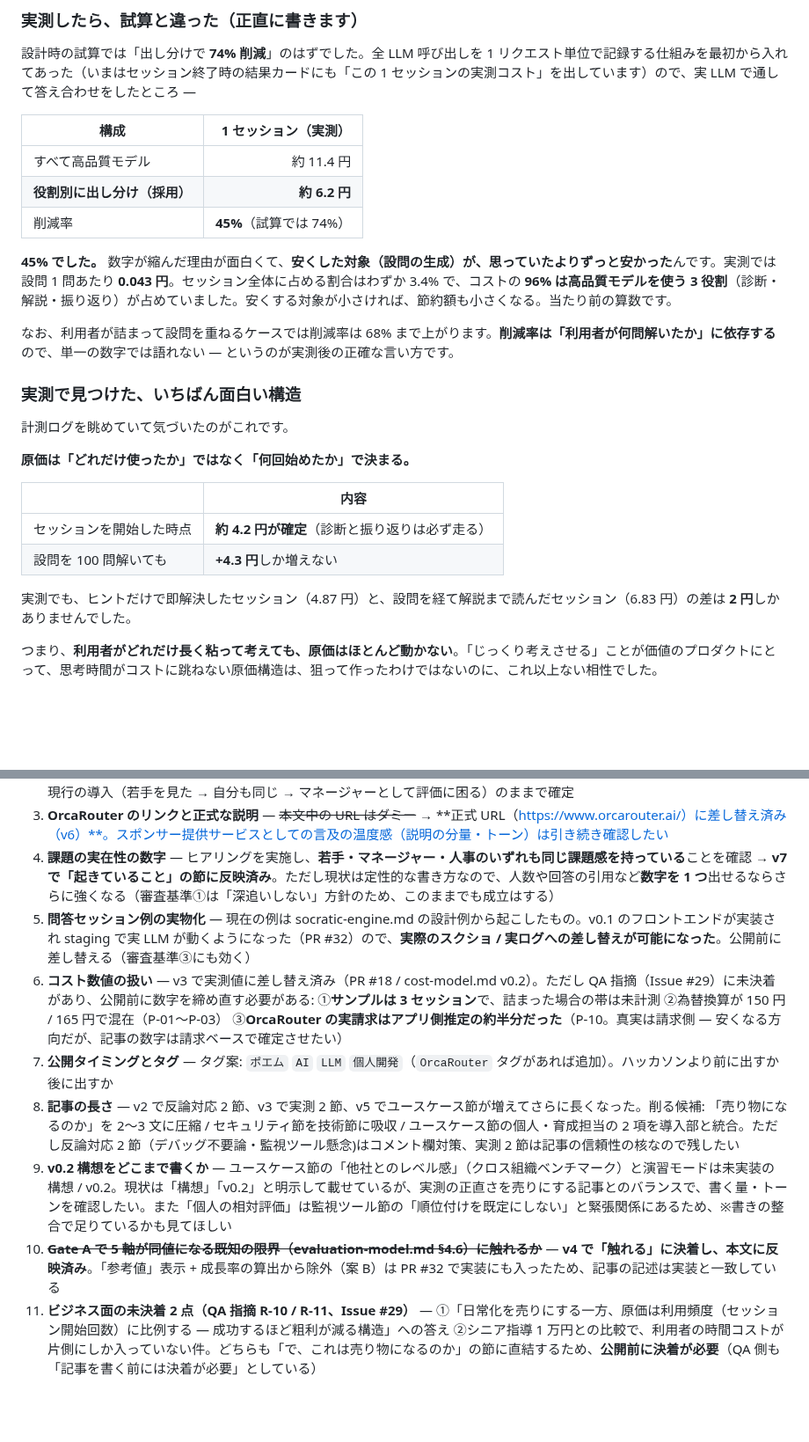
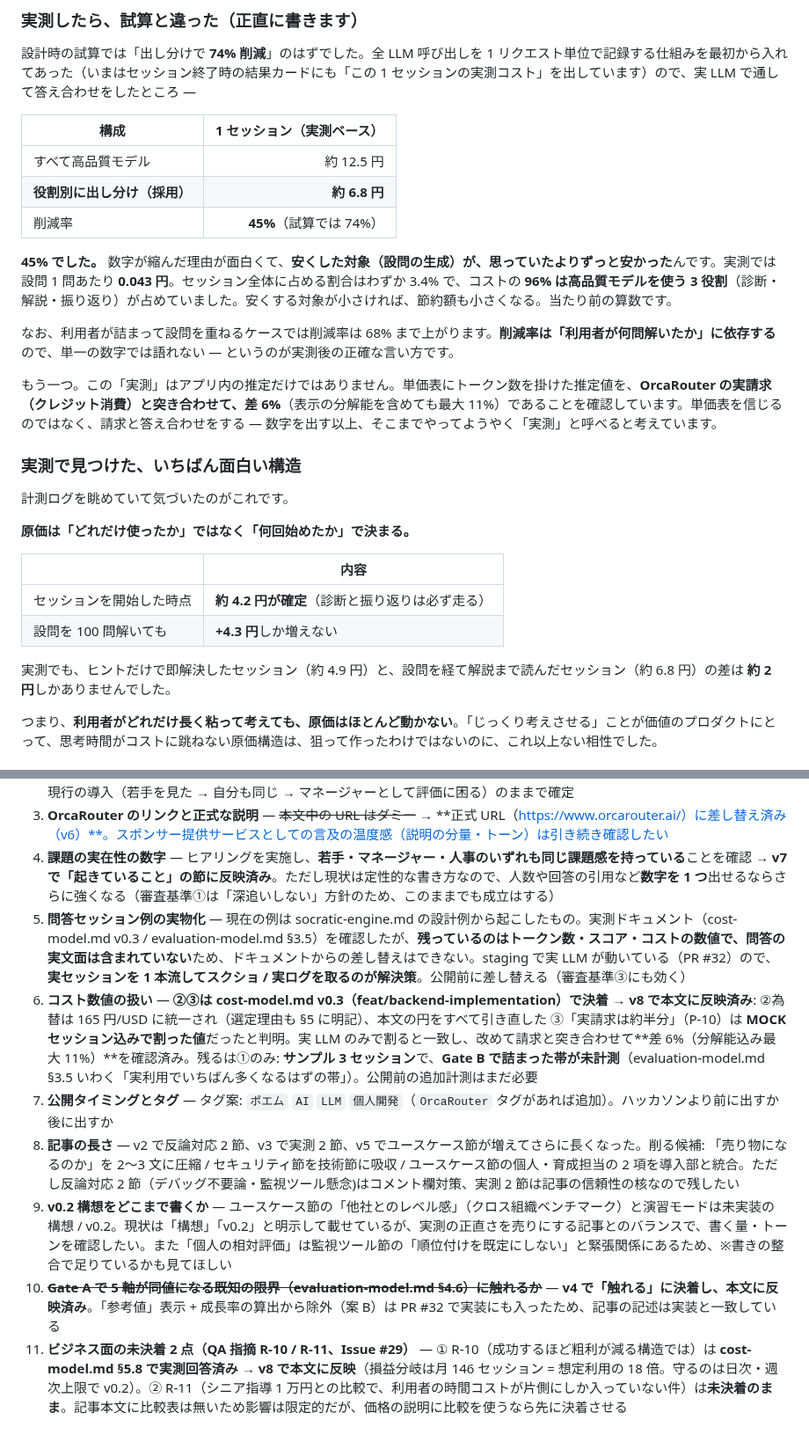
Before and after one commit to junichikatsu/SocraMetry, a Markdown page: docs/blog/qiita-draft.md, 2 parts joined by grey strips. Shown at 88% size. Rendered like a GitHub page; blank space fills up the shorter version.

Commit message:
docs: ブログたたき台v8 — cost-model v0.3（請求突き合わせ済み）を反映 (#34)
- 円換算を165円/USDに統一し数字を引き直し（11.4→12.5円 / 6.2→6.8円 / 4.87→4.9円 / 6.83→6.8円）
- 月額を幅で表記（47円 → 39〜55円）
- OrcaRouterの実請求との突き合わせ（差6%）を実測節に追加
- R-10への実測回答（損益分岐は想定利用の18倍）を「売り物になるのか」に追加
- 論点#5: 実測ドキュメントに問答の実文面は無く差し替え不可 → スクショ取得が解決策と判断を記録
- 論点#6: ②③決着・①（Gate B詰まり帯の追加計測）のみ残る / 論点#10: R-10決着、R-11のみ残る

Co-Authored-By: Claude Fable 5 <noreply@anthropic.com>

```diff
--- a/docs/blog/qiita-draft.md
+++ b/docs/blog/qiita-draft.md
@@ -263,15 +268,17 @@ AI を使う場所と使わない場所を分ける — 秘匿情報のマスキ
 
 設計時の試算では「出し分けで **74% 削減**」のはずでした。全 LLM 呼び出しを 1 リクエスト単位で記録する仕組みを最初から入れてあった（いまはセッション終了時の結果カードにも「この 1 セッションの実測コスト」を出しています）ので、実 LLM で通して答え合わせをしたところ —
 
-| 構成 | 1 セッション（実測） |
+| 構成 | 1 セッション（実測ベース） |
 |---|---:|
-| すべて高品質モデル | 約 11.4 円 |
-| **役割別に出し分け（採用）** | **約 6.2 円** |
+| すべて高品質モデル | 約 12.5 円 |
+| **役割別に出し分け（採用）** | **約 6.8 円** |
 | 削減率 | **45%**（試算では 74%） |
 
 **45% でした。** 数字が縮んだ理由が面白くて、**安くした対象（設問の生成）が、思っていたよりずっと安かった**んです。実測では設問 1 問あたり **0.043 円**。セッション全体に占める割合はわずか 3.4% で、コストの **96% は高品質モデルを使う 3 役割**（診断・解説・振り返り）が占めていました。安くする対象が小さければ、節約額も小さくなる。当たり前の算数です。
 
 なお、利用者が詰まって設問を重ねるケースでは削減率は 68% まで上がります。**削減率は「利用者が何問解いたか」に依存する**ので、単一の数字では語れない — というのが実測後の正確な言い方です。
+
+もう一つ。この「実測」はアプリ内の推定だけではありません。単価表にトークン数を掛けた推定値を、**OrcaRouter の実請求（クレジット消費）と突き合わせて、差 6%**（表示の分解能を含めても最大 11%）であることを確認しています。単価表を信じるのではなく、請求と答え合わせをする — 数字を出す以上、そこまでやってようやく「実測」と呼べると考えています。
 
 ### 実測で見つけた、いちばん面白い構造
 
@@ -284,7 +291,7 @@ AI を使う場所と使わない場所を分ける — 秘匿情報のマスキ
 | セッションを開始した時点 | **約 4.2 円が確定**（診断と振り返りは必ず走る） |
 | 設問を 100 問解いても | **+4.3 円**しか増えない |
 
-実測でも、ヒントだけで即解決したセッション（4.87 円）と、設問を経て解説まで読んだセッション（6.83 円）の差は **2 円**しかありませんでした。
+実測でも、ヒントだけで即解決したセッション（約 4.9 円）と、設問を経て解説まで読んだセッション（約 6.8 円）の差は **約 2 円**しかありませんでした。
 
 つまり、**利用者がどれだけ長く粘って考えても、原価はほとんど動かない**。「じっくり考えさせる」ことが価値のプロダクトにとって、思考時間がコストに跳ねない原価構造は、狙って作ったわけではないのに、これ以上ない相性でした。
 
@@ -370,10 +379,10 @@ SocraMetry は、AI から答えを取り上げることで、AI 時代に見え
 2. ~~**導入の人物設定**~~ — **決着済み（v6）**: ブログは**マネージャー視点**で書く。若手視点のアピールは動画側が担当する分担に決定。現行の導入（若手を見た → 自分も同じ → マネージャーとして評価に困る）のままで確定
 3. **OrcaRouter のリンクと正式な説明** — ~~本文中の URL はダミー~~ → **正式 URL（https://www.orcarouter.ai/）に差し替え済み（v6）**。スポンサー提供サービスとしての言及の温度感（説明の分量・トーン）は引き続き確認したい
 4. **課題の実在性の数字** — ヒアリングを実施し、**若手・マネージャー・人事のいずれも同じ課題感を持っている**ことを確認 → **v7 で「起きていること」の節に反映済み**。ただし現状は定性的な書き方なので、人数や回答の引用など**数字を 1 つ**出せるならさらに強くなる（審査基準①は「深追いしない」方針のため、このままでも成立はする）
-5. **問答セッション例の実物化** — 現在の例は socratic-engine.md の設計例から起こしたもの。v0.1 のフロントエンドが実装され staging で実 LLM が動くようになった（PR #32）ので、**実際のスクショ / 実ログへの差し替えが可能になった**。公開前に差し替える（審査基準③にも効く）
-6. **コスト数値の扱い** — v3 で実測値に差し替え済み（PR #18 / cost-model.md v0.2）。ただし QA 指摘（Issue #29）に未決着があり、公開前に数字を締め直す必要がある: ①**サンプルは 3 セッション**で、詰まった場合の帯は未計測 ②為替換算が 150 円 / 165 円で混在（P-01〜P-03） ③**OrcaRouter の実請求はアプリ側推定の約半分だった**（P-10。真実は請求側 — 安くなる方向だが、記事の数字は請求ベースで確定させたい）
+5. **問答セッション例の実物化** — 現在の例は socratic-engine.md の設計例から起こしたもの。実測ドキュメント（cost-model.md v0.3 / evaluation-model.md §3.5）を確認したが、**残っているのはトークン数・スコア・コストの数値で、問答の実文面は含まれていない**ため、ドキュメントからの差し替えはできない。staging で実 LLM が動いている（PR #32）ので、**実セッションを 1 本流してスクショ / 実ログを取るのが解決策**。公開前に差し替える（審査基準③にも効く）
+6. **コスト数値の扱い** — **②③は cost-model.md v0.3（feat/backend-implementation）で決着 → v8 で本文に反映済み**: ②為替は 165 円/USD に統一され（選定理由も §5 に明記）、本文の円をすべて引き直した ③「実請求は約半分」（P-10）は **MOCK セッション込みで割った値**だったと判明。実 LLM のみで割ると一致し、改めて請求と突き合わせて**差 6%（分解能込み最大 11%）**を確認済み。残るは①のみ: **サンプル 3 セッション**で、**Gate B で詰まった帯が未計測**（evaluation-model.md §3.5 いわく「実利用でいちばん多くなるはずの帯」）。公開前の追加計測はまだ必要
 7. **公開タイミングとタグ** — タグ案: `ポエム` `AI` `LLM` `個人開発`（`OrcaRouter` タグがあれば追加）。ハッカソンより前に出すか後に出すか
 8. **記事の長さ** — v2 で反論対応 2 節、v3 で実測 2 節、v5 でユースケース節が増えてさらに長くなった。削る候補: 「売り物になるのか」を 2〜3 文に圧縮 / セキュリティ節を技術節に吸収 / ユースケース節の個人・育成担当の 2 項を導入部と統合。ただし反論対応 2 節（デバッグ不要論・監視ツール懸念)はコメント欄対策、実測 2 節は記事の信頼性の核なので残したい
 11. **v0.2 構想をどこまで書くか** — ユースケース節の「他社とのレベル感」（クロス組織ベンチマーク）と演習モードは未実装の構想 / v0.2。現状は「構想」「v0.2」と明示して載せているが、実測の正直さを売りにする記事とのバランスで、書く量・トーンを確認したい。また「個人の相対評価」は監視ツール節の「順位付けを既定にしない」と緊張関係にあるため、※書きの整合で足りているかも見てほしい
 9. ~~**Gate A で 5 軸が同値になる既知の限界（evaluation-model.md §4.6）に触れるか**~~ — **v4 で「触れる」に決着し、本文に反映済み**。「参考値」表示 + 成長率の算出から除外（案 B）は PR #32 で実装にも入ったため、記事の記述は実装と一致している
-10. **ビジネス面の未決着 2 点（QA 指摘 R-10 / R-11、Issue #29）** — ①「日常化を売りにする一方、原価は利用頻度（セッション開始回数）に比例する — 成功するほど粗利が減る構造」への答え ②シニア指導 1 万円との比較で、利用者の時間コストが片側にしか入っていない件。どちらも「で、これは売り物になるのか」の節に直結するため、**公開前に決着が必要**（QA 側も「記事を書く前には決着が必要」としている）
+10. **ビジネス面の未決着 2 点（QA 指摘 R-10 / R-11、Issue #29）** — ① R-10（成功するほど粗利が減る構造では）は **cost-model.md §5.8 で実測回答済み → v8 で本文に反映**（損益分岐は月 146 セッション = 想定利用の 18 倍。守るのは日次・週次上限で v0.2）。② R-11（シニア指導 1 万円との比較で、利用者の時間コストが片側にしか入っていない件）は**未決着のまま**。記事本文に比較表は無いため影響は限定的だが、価格の説明に比較を使うなら先に決着させる
```
Also changed, not shown: other parts of docs/blog/qiita-draft.md (+8 -1 lines).
